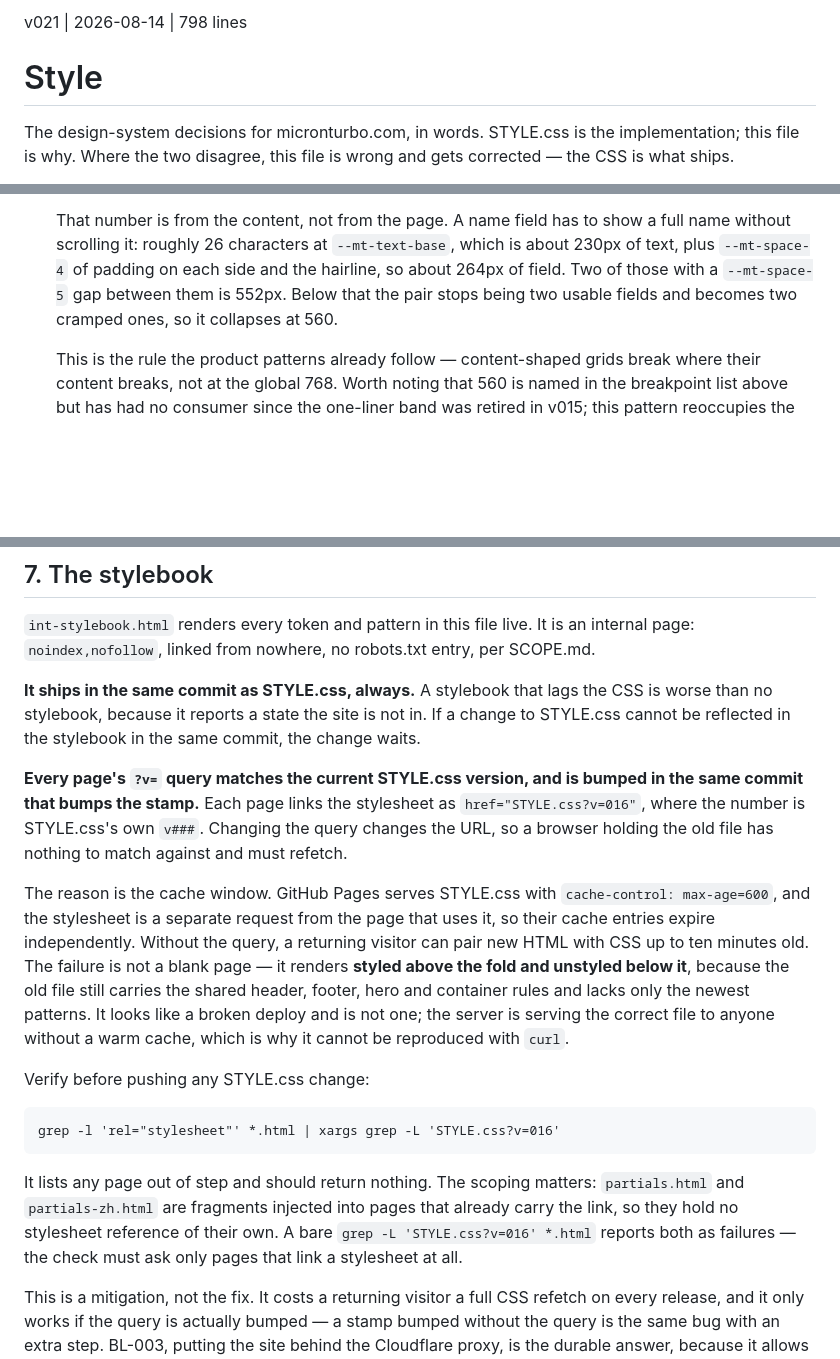
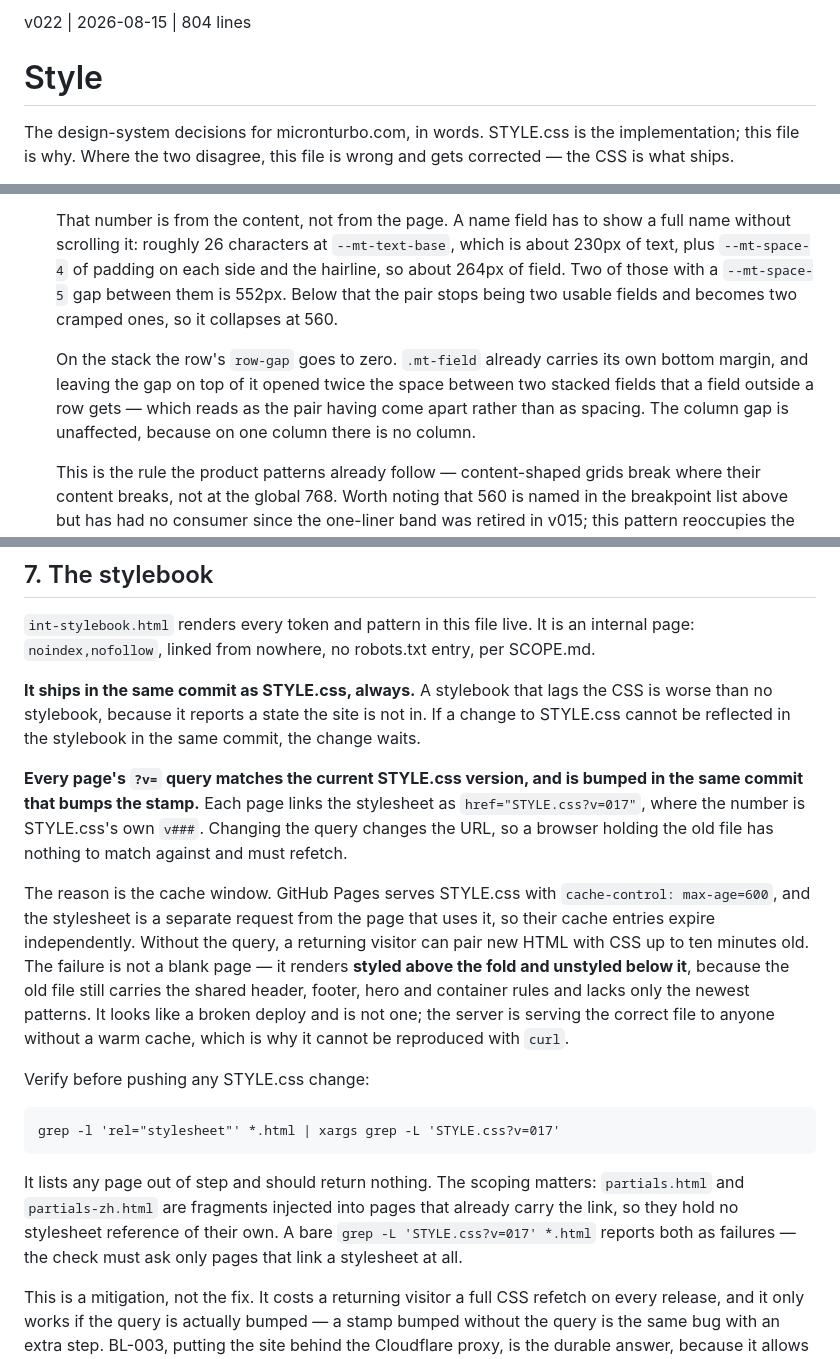
Before and after one commit to sw805206/micronturbo, a Markdown page: STYLE.md, 3 parts joined by grey strips. Rendered like a GitHub page; blank space fills up the shorter version.

Commit message:
docs: record the collapsed row gap and move section 7 to v=017
The form row zeroes its row-gap on the stack because .mt-field carries its
own bottom margin; without it the pair opens to twice the spacing a field
outside a row gets. Found building the contact page, fixed in STYLE.css v017.

Co-Authored-By: Claude Opus 5 <noreply@anthropic.com>

````diff
--- a/STYLE.md
+++ b/STYLE.md
@@ -1,4 +1,4 @@
-v021 | 2026-08-14 | 798 lines
+v022 | 2026-08-15 | 804 lines
 # Style
 
 The design-system decisions for micronturbo.com, in words. STYLE.css is the
@@ -551,6 +551,12 @@ whether a reader can complete them.
   between them is 552px. Below that the pair stops being two usable fields and
   becomes two cramped ones, so it collapses at 560.
 
+  On the stack the row's `row-gap` goes to zero. `.mt-field` already carries
+  its own bottom margin, and leaving the gap on top of it opened twice the
+  space between two stacked fields that a field outside a row gets — which
+  reads as the pair having come apart rather than as spacing. The column gap is
+  unaffected, because on one column there is no column.
+
   This is the rule the product patterns already follow — content-shaped grids
   break where their content breaks, not at the global 768. Worth noting that 560
   is named in the breakpoint list above but has had no consumer since the
@@ -643,7 +649,7 @@ change waits.
 
 **Every page's `?v=` query matches the current STYLE.css version, and is bumped
 in the same commit that bumps the stamp.** Each page links the stylesheet as
-`href="STYLE.css?v=016"`, where the number is STYLE.css's own `v###`. Changing
+`href="STYLE.css?v=017"`, where the number is STYLE.css's own `v###`. Changing
 the query changes the URL, so a browser holding the old file has nothing to
 match against and must refetch.
 
@@ -660,13 +666,13 @@ a warm cache, which is why it cannot be reproduced with `curl`.
 Verify before pushing any STYLE.css change:
 
 ```
-grep -l 'rel="stylesheet"' *.html | xargs grep -L 'STYLE.css?v=016'
+grep -l 'rel="stylesheet"' *.html | xargs grep -L 'STYLE.css?v=017'
 ```
 
 It lists any page out of step and should return nothing. The scoping matters:
 `partials.html` and `partials-zh.html` are fragments injected into pages that
 already carry the link, so they hold no stylesheet reference of their own. A
-bare `grep -L 'STYLE.css?v=016' *.html` reports both as failures — the check
+bare `grep -L 'STYLE.css?v=017' *.html` reports both as failures — the check
 must ask only pages that link a stylesheet at all.
 
 This is a mitigation, not the fix. It costs a returning visitor a full CSS
````
